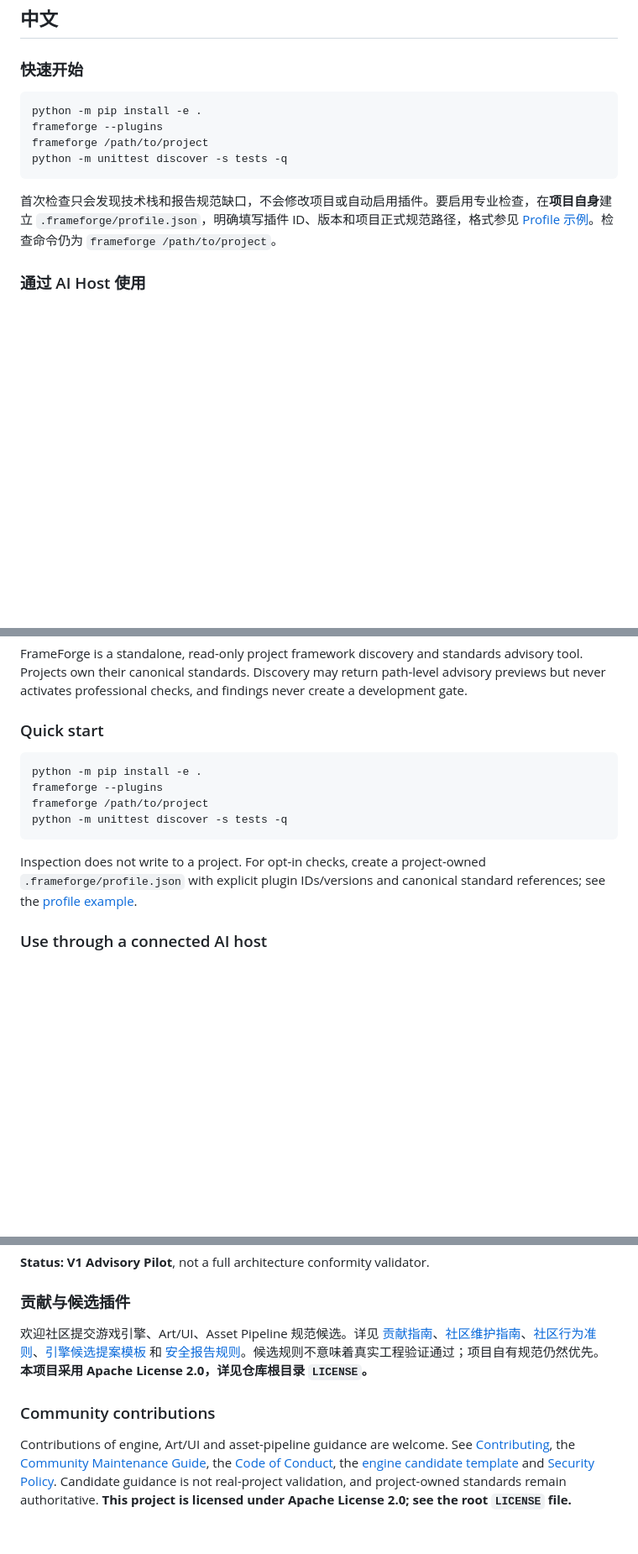
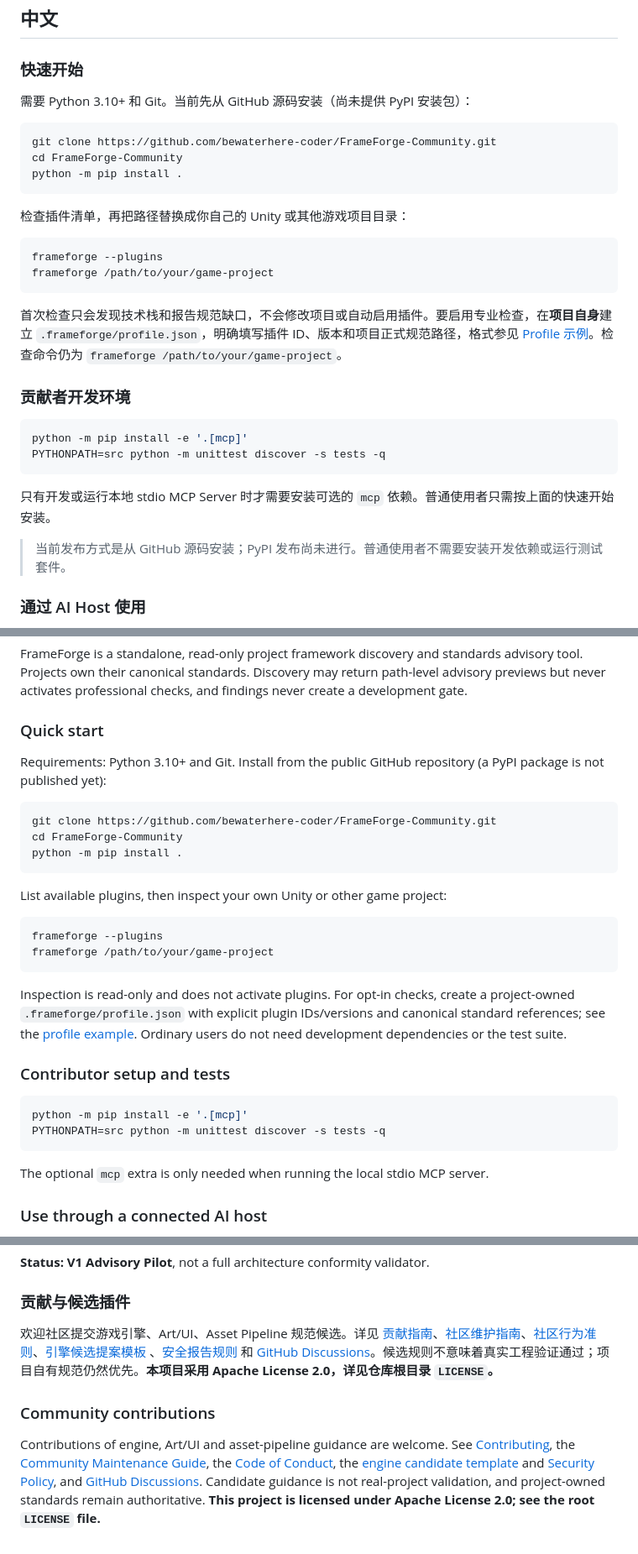
Before and after one commit to bewaterhere-coder/FrameForge-Community, a Markdown page: README.md, 3 parts joined by grey strips. Shown at 84% size. Rendered like a GitHub page; blank space fills up the shorter version.

Commit message:
docs: improve bilingual public quick start

````diff
--- a/README.md
+++ b/README.md
@@ -8,14 +8,33 @@ FrameForge 是独立的、只读的框架发现与规范建议工具。项目拥
 
 ### 快速开始
 
+需要 Python 3.10+ 和 Git。当前先从 GitHub 源码安装（尚未提供 PyPI 安装包）：
+
 ```sh
-python -m pip install -e .
-frameforge --plugins
-frameforge /path/to/project
-python -m unittest discover -s tests -q
+git clone https://github.com/bewaterhere-coder/FrameForge-Community.git
+cd FrameForge-Community
+python -m pip install .
 ```
 
-首次检查只会发现技术栈和报告规范缺口，不会修改项目或自动启用插件。要启用专业检查，在**项目自身**建立 `.frameforge/profile.json`，明确填写插件 ID、版本和项目正式规范路径，格式参见 [Profile 示例](docs/profile-example.json)。检查命令仍为 `frameforge /path/to/project`。
+检查插件清单，再把路径替换成你自己的 Unity 或其他游戏项目目录：
+
+```sh
+frameforge --plugins
+frameforge /path/to/your/game-project
+```
+
+首次检查只会发现技术栈和报告规范缺口，不会修改项目或自动启用插件。要启用专业检查，在**项目自身**建立 `.frameforge/profile.json`，明确填写插件 ID、版本和项目正式规范路径，格式参见 [Profile 示例](docs/profile-example.json)。检查命令仍为 `frameforge /path/to/your/game-project`。
+
+### 贡献者开发环境
+
+```sh
+python -m pip install -e '.[mcp]'
+PYTHONPATH=src python -m unittest discover -s tests -q
+```
+
+只有开发或运行本地 stdio MCP Server 时才需要安装可选的 `mcp` 依赖。普通使用者只需按上面的快速开始安装。
+
+> 当前发布方式是从 GitHub 源码安装；PyPI 发布尚未进行。普通使用者不需要安装开发依赖或运行测试套件。
 
 ### 通过 AI Host 使用
 
@@ -58,14 +77,31 @@ FrameForge is a standalone, read-only project framework discovery and standards
 
 ### Quick start
 
+Requirements: Python 3.10+ and Git. Install from the public GitHub repository (a PyPI package is not published yet):
+
 ```sh
-python -m pip install -e .
-frameforge --plugins
-frameforge /path/to/project
-python -m unittest discover -s tests -q
+git clone https://github.com/bewaterhere-coder/FrameForge-Community.git
+cd FrameForge-Community
+python -m pip install .
 ```
 
-Inspection does not write to a project. For opt-in checks, create a project-owned `.frameforge/profile.json` with explicit plugin IDs/versions and canonical standard references; see the [profile example](docs/profile-example.json).
+List available plugins, then inspect your own Unity or other game project:
+
+```sh
+frameforge --plugins
+frameforge /path/to/your/game-project
+```
+
+Inspection is read-only and does not activate plugins. For opt-in checks, create a project-owned `.frameforge/profile.json` with explicit plugin IDs/versions and canonical standard references; see the [profile example](docs/profile-example.json). Ordinary users do not need development dependencies or the test suite.
+
+### Contributor setup and tests
+
+```sh
+python -m pip install -e '.[mcp]'
+PYTHONPATH=src python -m unittest discover -s tests -q
+```
+
+The optional `mcp` extra is only needed when running the local stdio MCP server.
 
 ### Use through a connected AI host
 
@@ -97,8 +133,8 @@ Optional external manifests must be loaded explicitly with `--plugin-dir`; they
 
 ### 贡献与候选插件
 
-欢迎社区提交游戏引擎、Art/UI、Asset Pipeline 规范候选。详见 [贡献指南](CONTRIBUTING.md)、[社区维护指南](docs/community-maintenance-guide.md)、[社区行为准则](CODE_OF_CONDUCT.md)、[引擎候选提案模板](.github/ISSUE_TEMPLATE/engine_candidate.md) 和 [安全报告规则](SECURITY.md)。候选规则不意味着真实工程验证通过；项目自有规范仍然优先。**本项目采用 Apache License 2.0，详见仓库根目录 `LICENSE`。**
+欢迎社区提交游戏引擎、Art/UI、Asset Pipeline 规范候选。详见 [贡献指南](CONTRIBUTING.md)、[社区维护指南](docs/community-maintenance-guide.md)、[社区行为准则](CODE_OF_CONDUCT.md)、[引擎候选提案模板](.github/ISSUE_TEMPLATE/engine_candidate.md) 、[安全报告规则](SECURITY.md) 和 [GitHub Discussions](https://github.com/bewaterhere-coder/FrameForge-Community/discussions)。候选规则不意味着真实工程验证通过；项目自有规范仍然优先。**本项目采用 Apache License 2.0，详见仓库根目录 `LICENSE`。**
 
 ### Community contributions
 
-Contributions of engine, Art/UI and asset-pipeline guidance are welcome. See [Contributing](CONTRIBUTING.md), the [Community Maintenance Guide](docs/community-maintenance-guide.md), the [Code of Conduct](CODE_OF_CONDUCT.md), the [engine candidate template](.github/ISSUE_TEMPLATE/engine_candidate.md) and [Security Policy](SECURITY.md). Candidate guidance is not real-project validation, and project-owned standards remain authoritative. **This project is licensed under Apache License 2.0; see the root `LICENSE` file.**
+Contributions of engine, Art/UI and asset-pipeline guidance are welcome. See [Contributing](CONTRIBUTING.md), the [Community Maintenance Guide](docs/community-maintenance-guide.md), the [Code of Conduct](CODE_OF_CONDUCT.md), the [engine candidate template](.github/ISSUE_TEMPLATE/engine_candidate.md) and [Security Policy](SECURITY.md), and [GitHub Discussions](https://github.com/bewaterhere-coder/FrameForge-Community/discussions). Candidate guidance is not real-project validation, and project-owned standards remain authoritative. **This project is licensed under Apache License 2.0; see the root `LICENSE` file.**
````
